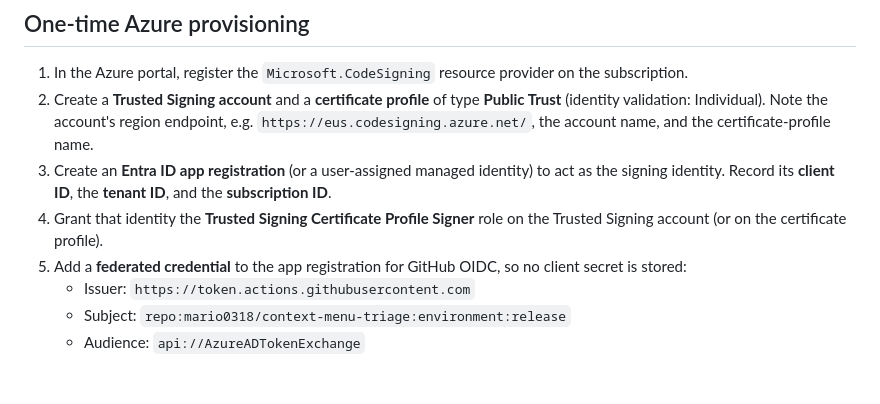
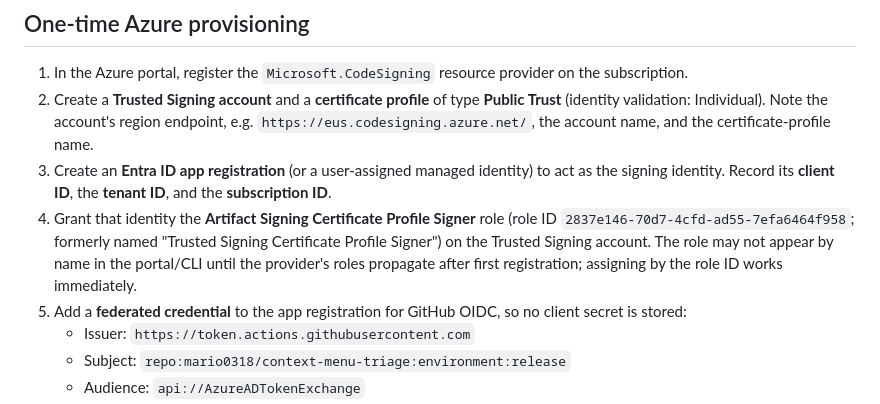
Before and after one commit to mario0318/context-menu-triage, a Markdown page: SIGNING.md, the part around the change. Drawn GitHub-style; blank space fills up the shorter version.

Commit message:
docs: correct signer role name (Artifact Signing Certificate Profile Signer)
The Trusted Signing -> Azure Artifact Signing rename also renamed the RBAC role;
record the current name and its stable role ID, and note assigning by ID works
before the role propagates by name.

```diff
--- a/SIGNING.md
+++ b/SIGNING.md
@@ -17,7 +17,7 @@ Azure Trusted Signing is a paid service (Basic plan ~$9.99/month). As of its gen
 1. In the Azure portal, register the `Microsoft.CodeSigning` resource provider on the subscription.
 2. Create a **Trusted Signing account** and a **certificate profile** of type **Public Trust** (identity validation: Individual). Note the account's region endpoint, e.g. `https://eus.codesigning.azure.net/`, the account name, and the certificate-profile name.
 3. Create an **Entra ID app registration** (or a user-assigned managed identity) to act as the signing identity. Record its **client ID**, the **tenant ID**, and the **subscription ID**.
-4. Grant that identity the **Trusted Signing Certificate Profile Signer** role on the Trusted Signing account (or on the certificate profile).
+4. Grant that identity the **Artifact Signing Certificate Profile Signer** role (role ID `2837e146-70d7-4cfd-ad55-7efa6464f958`; formerly named "Trusted Signing Certificate Profile Signer") on the Trusted Signing account. The role may not appear by name in the portal/CLI until the provider's roles propagate after first registration; assigning by the role ID works immediately.
 5. Add a **federated credential** to the app registration for GitHub OIDC, so no client secret is stored:
    - Issuer: `https://token.actions.githubusercontent.com`
    - Subject: `repo:mario0318/context-menu-triage:environment:release`
```
